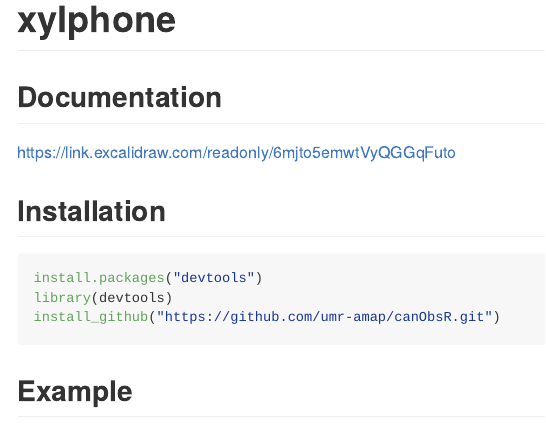
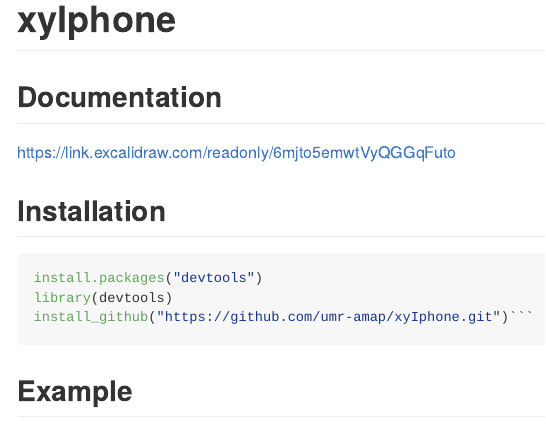
Before and after one commit to umr-amap/xylphone, an R Markdown document (README.Rmd): the page in a window 1100 px wide, from its top. Rendered offline with R 4.5, knitr and Pandoc, with nearby package versions; some code elsewhere in the file could not run offline.

Commit message:
new commit

````diff
--- a/README.Rmd
+++ b/README.Rmd
@@ -21,15 +21,15 @@ https://link.excalidraw.com/readonly/6mjto5emwtVyQGGqFuto
 
 ## Installation
 
-```{r example}
+``` r
 install.packages("devtools")
 library(devtools)
-install_github("https://github.com/umr-amap/canObsR.git")
+install_github("https://github.com/umr-amap/xyIphone.git")```
 ```
 
 ## Example
 
-```{r example}
+``` r
 library(xyIphone)
 start_shiny_xy()
 ```
````
Also changed, not shown: README.md.
